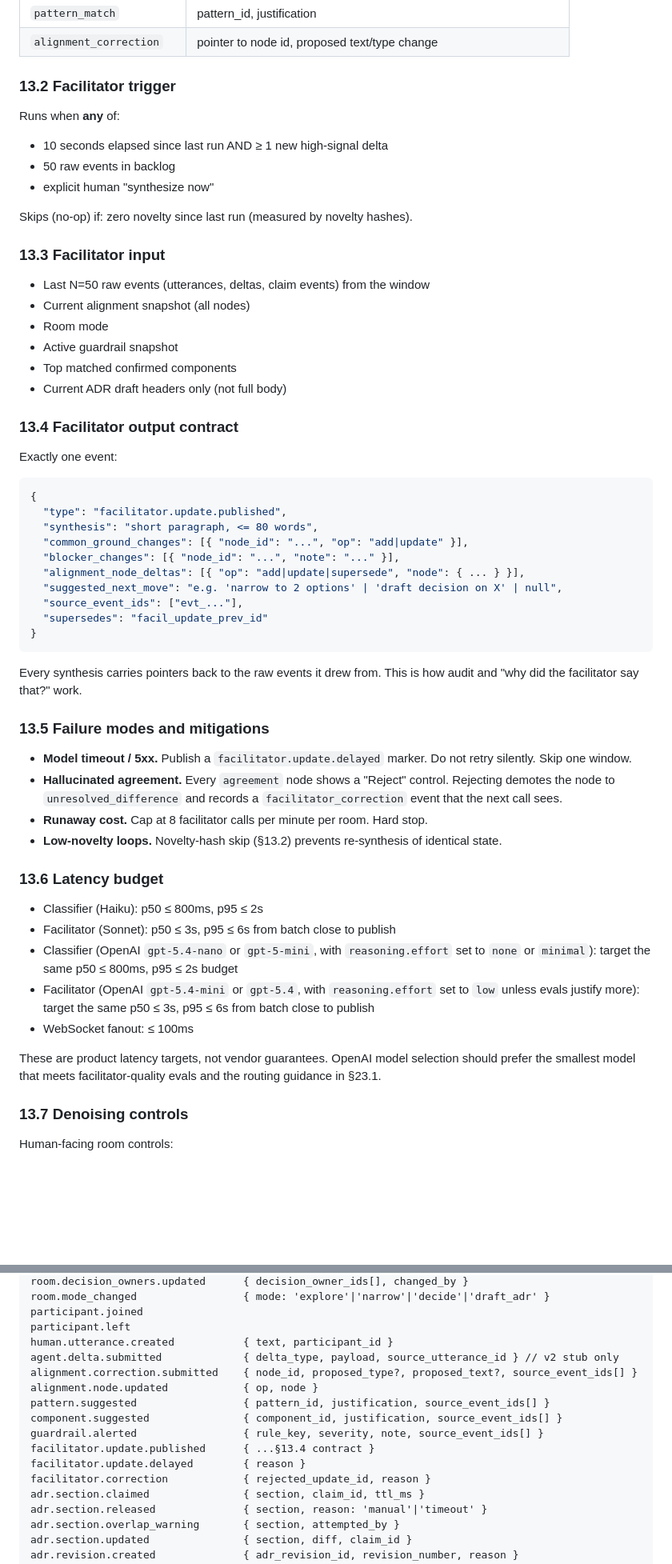
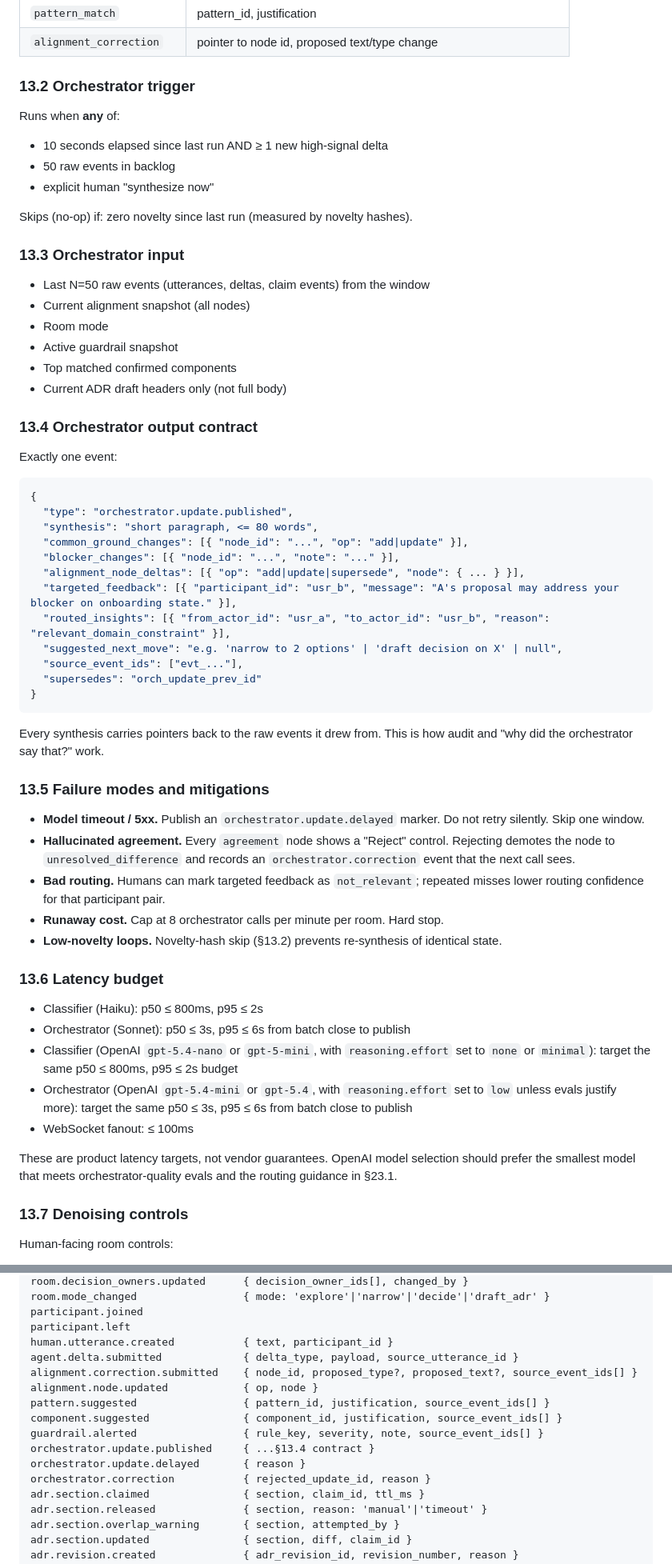
Before and after one commit to JubustLabs/codex-hackathon-26-vienna, a Markdown page: docs/realtime-alignment-workspace-poc-plan.md, 2 parts joined by grey strips. Shown at 80% size. GitHub-like rendering; blank space fills up the shorter version.

````diff
--- a/docs/realtime-alignment-workspace-poc-plan.md
+++ b/docs/realtime-alignment-workspace-poc-plan.md
@@ -328,7 +334,7 @@ This is the single most important component. Getting it right beats everything e
 | `pattern_match` | pattern_id, justification |
 | `alignment_correction` | pointer to node id, proposed text/type change |
 
-### 13.2 Facilitator trigger
+### 13.2 Orchestrator trigger
 
 Runs when **any** of:
 - 10 seconds elapsed since last run AND ≥ 1 new high-signal delta
@@ -337,7 +343,7 @@ Runs when **any** of:
 
 Skips (no-op) if: zero novelty since last run (measured by novelty hashes).
 
-### 13.3 Facilitator input
+### 13.3 Orchestrator input
 
 - Last N=50 raw events (utterances, deltas, claim events) from the window
 - Current alignment snapshot (all nodes)
@@ -346,41 +352,44 @@ Skips (no-op) if: zero novelty since last run (measured by novelty hashes).
 - Top matched confirmed components
 - Current ADR draft headers only (not full body)
 
-### 13.4 Facilitator output contract
+### 13.4 Orchestrator output contract
 
 Exactly one event:
 
 ```json
 {
-  "type": "facilitator.update.published",
+  "type": "orchestrator.update.published",
   "synthesis": "short paragraph, <= 80 words",
   "common_ground_changes": [{ "node_id": "...", "op": "add|update" }],
   "blocker_changes": [{ "node_id": "...", "note": "..." }],
   "alignment_node_deltas": [{ "op": "add|update|supersede", "node": { ... } }],
+  "targeted_feedback": [{ "participant_id": "usr_b", "message": "A's proposal may address your blocker on onboarding state." }],
+  "routed_insights": [{ "from_actor_id": "usr_a", "to_actor_id": "usr_b", "reason": "relevant_domain_constraint" }],
   "suggested_next_move": "e.g. 'narrow to 2 options' | 'draft decision on X' | null",
   "source_event_ids": ["evt_..."],
-  "supersedes": "facil_update_prev_id"
+  "supersedes": "orch_update_prev_id"
 }
 ```
 
-Every synthesis carries pointers back to the raw events it drew from. This is how audit and "why did the facilitator say that?" work.
+Every synthesis carries pointers back to the raw events it drew from. This is how audit and "why did the orchestrator say that?" work.
 
 ### 13.5 Failure modes and mitigations
 
-- **Model timeout / 5xx.** Publish a `facilitator.update.delayed` marker. Do not retry silently. Skip one window.
-- **Hallucinated agreement.** Every `agreement` node shows a "Reject" control. Rejecting demotes the node to `unresolved_difference` and records a `facilitator_correction` event that the next call sees.
-- **Runaway cost.** Cap at 8 facilitator calls per minute per room. Hard stop.
+- **Model timeout / 5xx.** Publish an `orchestrator.update.delayed` marker. Do not retry silently. Skip one window.
+- **Hallucinated agreement.** Every `agreement` node shows a "Reject" control. Rejecting demotes the node to `unresolved_difference` and records an `orchestrator.correction` event that the next call sees.
+- **Bad routing.** Humans can mark targeted feedback as `not_relevant`; repeated misses lower routing confidence for that participant pair.
+- **Runaway cost.** Cap at 8 orchestrator calls per minute per room. Hard stop.
 - **Low-novelty loops.** Novelty-hash skip (§13.2) prevents re-synthesis of identical state.
 
 ### 13.6 Latency budget
 
 - Classifier (Haiku): p50 ≤ 800ms, p95 ≤ 2s
-- Facilitator (Sonnet): p50 ≤ 3s, p95 ≤ 6s from batch close to publish
+- Orchestrator (Sonnet): p50 ≤ 3s, p95 ≤ 6s from batch close to publish
 - Classifier (OpenAI `gpt-5.4-nano` or `gpt-5-mini`, with `reasoning.effort` set to `none` or `minimal`): target the same p50 ≤ 800ms, p95 ≤ 2s budget
-- Facilitator (OpenAI `gpt-5.4-mini` or `gpt-5.4`, with `reasoning.effort` set to `low` unless evals justify more): target the same p50 ≤ 3s, p95 ≤ 6s from batch close to publish
+- Orchestrator (OpenAI `gpt-5.4-mini` or `gpt-5.4`, with `reasoning.effort` set to `low` unless evals justify more): target the same p50 ≤ 3s, p95 ≤ 6s from batch close to publish
 - WebSocket fanout: ≤ 100ms
 
-These are product latency targets, not vendor guarantees. OpenAI model selection should prefer the smallest model that meets facilitator-quality evals and the routing guidance in §23.1.
+These are product latency targets, not vendor guarantees. OpenAI model selection should prefer the smallest model that meets orchestrator-quality evals and the routing guidance in §23.1.
 
 ### 13.7 Denoising controls
 
@@ -664,15 +673,15 @@ room.mode_changed                 { mode: 'explore'|'narrow'|'decide'|'draft_adr
 participant.joined
 participant.left
 human.utterance.created           { text, participant_id }
-agent.delta.submitted             { delta_type, payload, source_utterance_id } // v2 stub only
+agent.delta.submitted             { delta_type, payload, source_utterance_id }
 alignment.correction.submitted    { node_id, proposed_type?, proposed_text?, source_event_ids[] }
 alignment.node.updated            { op, node }
 pattern.suggested                 { pattern_id, justification, source_event_ids[] }
 component.suggested               { component_id, justification, source_event_ids[] }
 guardrail.alerted                 { rule_key, severity, note, source_event_ids[] }
-facilitator.update.published      { ...§13.4 contract }
-facilitator.update.delayed        { reason }
-facilitator.correction            { rejected_update_id, reason }
+orchestrator.update.published     { ...§13.4 contract }
+orchestrator.update.delayed       { reason }
+orchestrator.correction           { rejected_update_id, reason }
 adr.section.claimed               { section, claim_id, ttl_ms }
 adr.section.released              { section, reason: 'manual'|'timeout' }
 adr.section.overlap_warning       { section, attempted_by }
````
Also changed, not shown: other parts of docs/realtime-alignment-workspace-poc-plan.md (+119 -96 lines).
